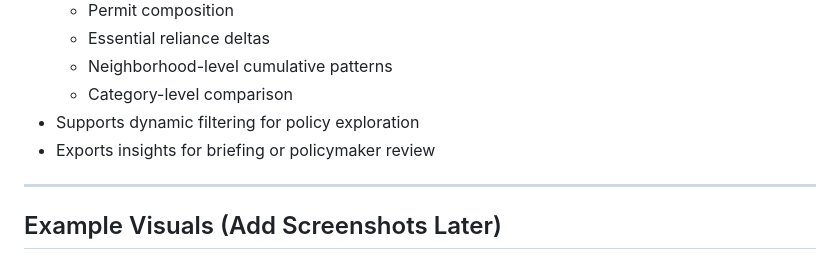
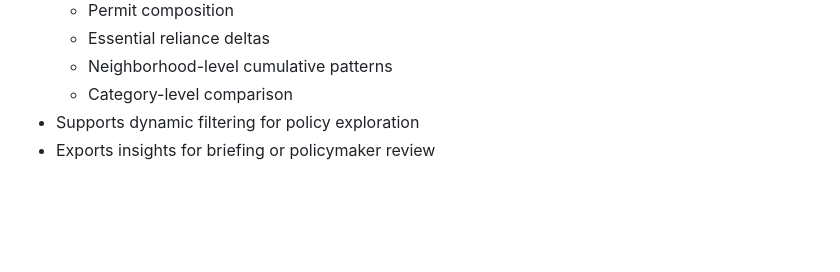
Before and after one commit to ChiaChunHung/Infrastructure-inequality-dashboard, a Markdown page: README.md, the part around the change. Drawn GitHub-style; blank space fills up the shorter version.

```diff
--- a/README.md
+++ b/README.md
@@ -66,7 +66,3 @@ This separation ensures analytical transparency while supporting scalable, user-
   - Category-level comparison
 - Supports dynamic filtering for policy exploration
 - Exports insights for briefing or policymaker review
-
----
-
-## Example Visuals (Add Screenshots Later)
```
